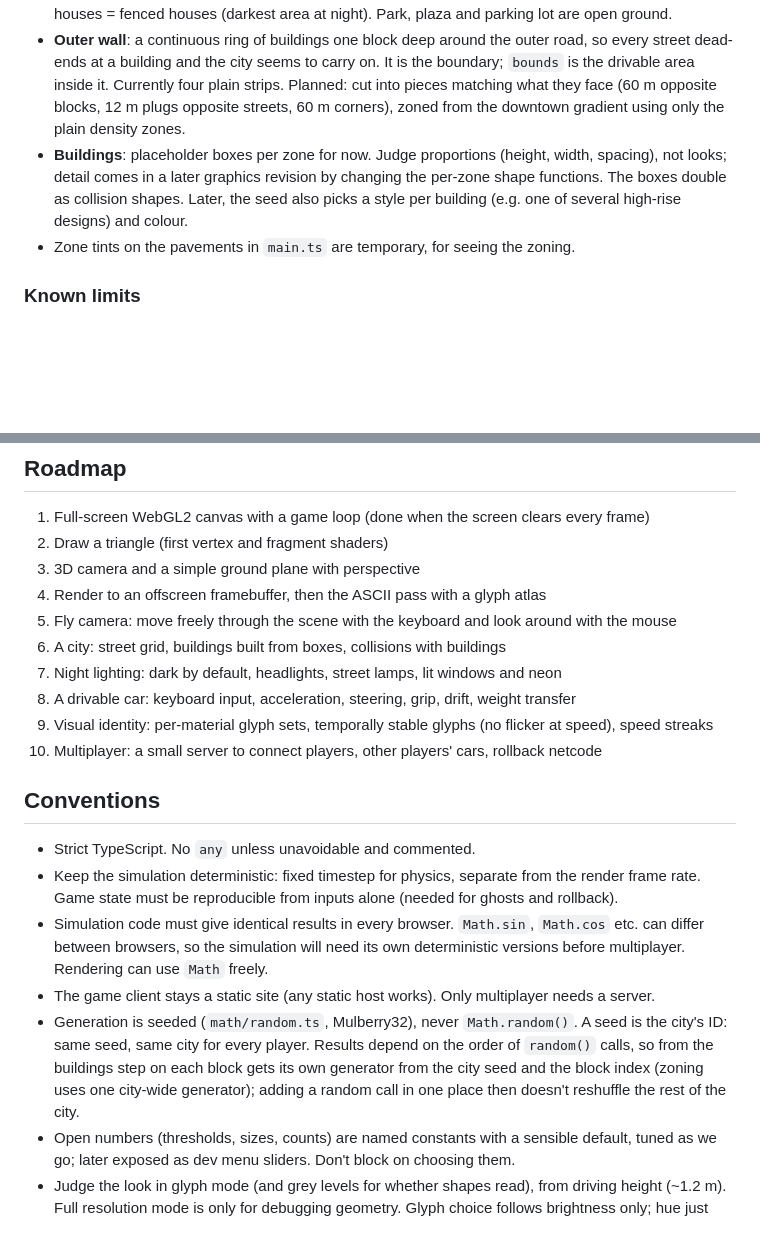
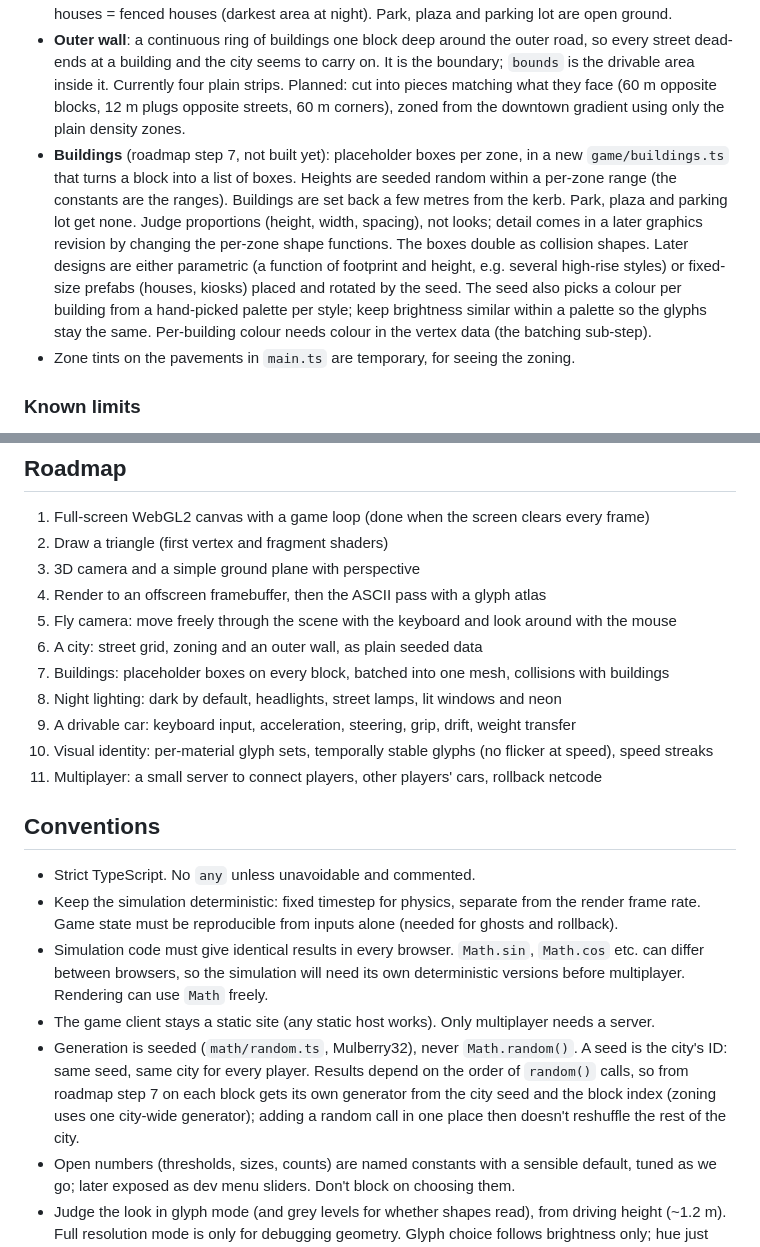
Before and after one commit to AlexNajy/ASCII-Racer, a Markdown page: CLAUDE.md, 2 parts joined by grey strips. Drawn GitHub-style; blank space fills up the shorter version.

```diff
--- a/CLAUDE.md
+++ b/CLAUDE.md
@@ -63,7 +63,7 @@ The city is plain data (rectangles and zones) with no WebGL in it. The renderer,
   4. Specials: 1 park and the supermarket replace random low density blocks, the parking lot a random high density block. Skipped if no candidate exists.
 - **What zones mean**: low density = shops and low-rise, high density = mid-rise, high-rise = towers, houses = fenced houses (darkest area at night). Park, plaza and parking lot are open ground.
 - **Outer wall**: a continuous ring of buildings one block deep around the outer road, so every street dead-ends at a building and the city seems to carry on. It is the boundary; `bounds` is the drivable area inside it. Currently four plain strips. Planned: cut into pieces matching what they face (60 m opposite blocks, 12 m plugs opposite streets, 60 m corners), zoned from the downtown gradient using only the plain density zones.
-- **Buildings**: placeholder boxes per zone for now. Judge proportions (height, width, spacing), not looks; detail comes in a later graphics revision by changing the per-zone shape functions. The boxes double as collision shapes. Later, the seed also picks a style per building (e.g. one of several high-rise designs) and colour.
+- **Buildings** (roadmap step 7, not built yet): placeholder boxes per zone, in a new `game/buildings.ts` that turns a block into a list of boxes. Heights are seeded random within a per-zone range (the constants are the ranges). Buildings are set back a few metres from the kerb. Park, plaza and parking lot get none. Judge proportions (height, width, spacing), not looks; detail comes in a later graphics revision by changing the per-zone shape functions. The boxes double as collision shapes. Later designs are either parametric (a function of footprint and height, e.g. several high-rise styles) or fixed-size prefabs (houses, kiosks) placed and rotated by the seed. The seed also picks a colour per building from a hand-picked palette per style; keep brightness similar within a palette so the glyphs stay the same. Per-building colour needs colour in the vertex data (the batching sub-step).
 - Zone tints on the pavements in `main.ts` are temporary, for seeing the zoning.
 
 ### Known limits
@@ -78,11 +78,12 @@ The city is plain data (rectangles and zones) with no WebGL in it. The renderer,
 3. 3D camera and a simple ground plane with perspective
 4. Render to an offscreen framebuffer, then the ASCII pass with a glyph atlas
 5. Fly camera: move freely through the scene with the keyboard and look around with the mouse
-6. A city: street grid, buildings built from boxes, collisions with buildings
-7. Night lighting: dark by default, headlights, street lamps, lit windows and neon
-8. A drivable car: keyboard input, acceleration, steering, grip, drift, weight transfer
-9. Visual identity: per-material glyph sets, temporally stable glyphs (no flicker at speed), speed streaks
-10. Multiplayer: a small server to connect players, other players' cars, rollback netcode
+6. A city: street grid, zoning and an outer wall, as plain seeded data
+7. Buildings: placeholder boxes on every block, batched into one mesh, collisions with buildings
+8. Night lighting: dark by default, headlights, street lamps, lit windows and neon
+9. A drivable car: keyboard input, acceleration, steering, grip, drift, weight transfer
+10. Visual identity: per-material glyph sets, temporally stable glyphs (no flicker at speed), speed streaks
+11. Multiplayer: a small server to connect players, other players' cars, rollback netcode
 
 ## Conventions
 
@@ -90,7 +91,7 @@ The city is plain data (rectangles and zones) with no WebGL in it. The renderer,
 - Keep the simulation deterministic: fixed timestep for physics, separate from the render frame rate. Game state must be reproducible from inputs alone (needed for ghosts and rollback).
 - Simulation code must give identical results in every browser. `Math.sin`, `Math.cos` etc. can differ between browsers, so the simulation will need its own deterministic versions before multiplayer. Rendering can use `Math` freely.
 - The game client stays a static site (any static host works). Only multiplayer needs a server.
-- Generation is seeded (`math/random.ts`, Mulberry32), never `Math.random()`. A seed is the city's ID: same seed, same city for every player. Results depend on the order of `random()` calls, so from the buildings step on each block gets its own generator from the city seed and the block index (zoning uses one city-wide generator); adding a random call in one place then doesn't reshuffle the rest of the city.
+- Generation is seeded (`math/random.ts`, Mulberry32), never `Math.random()`. A seed is the city's ID: same seed, same city for every player. Results depend on the order of `random()` calls, so from roadmap step 7 on each block gets its own generator from the city seed and the block index (zoning uses one city-wide generator); adding a random call in one place then doesn't reshuffle the rest of the city.
 - Open numbers (thresholds, sizes, counts) are named constants with a sensible default, tuned as we go; later exposed as dev menu sliders. Don't block on choosing them.
 - Judge the look in glyph mode (and grey levels for whether shapes read), from driving height (~1.2 m). Full resolution mode is only for debugging geometry. Glyph choice follows brightness only; hue just tints the glyph, so brightness separates shapes.
 - Detail smaller than ~1 m disappears beyond ~40 m (about 8 cells per metre at 20 m, 2 at 80 m). Buildings read by silhouette and height.
```
Also changed, not shown: README.md (+10 -7 lines).
